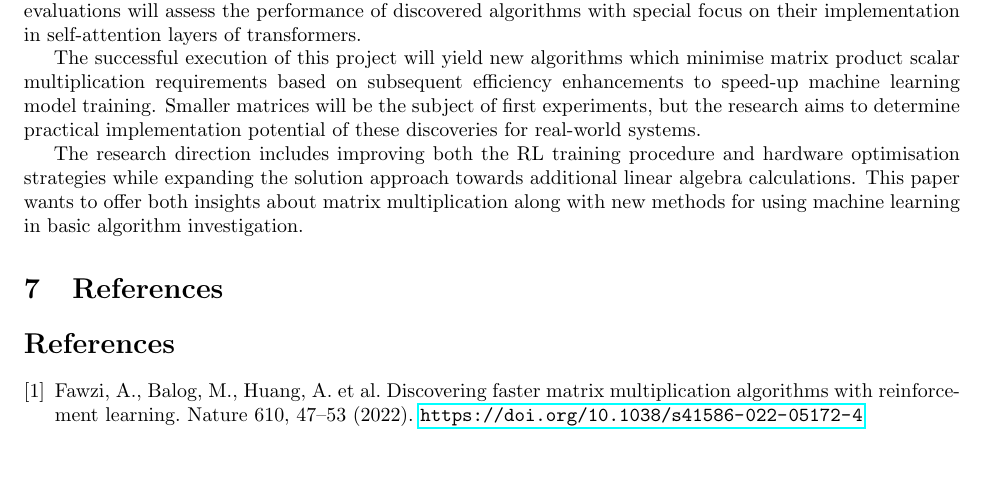
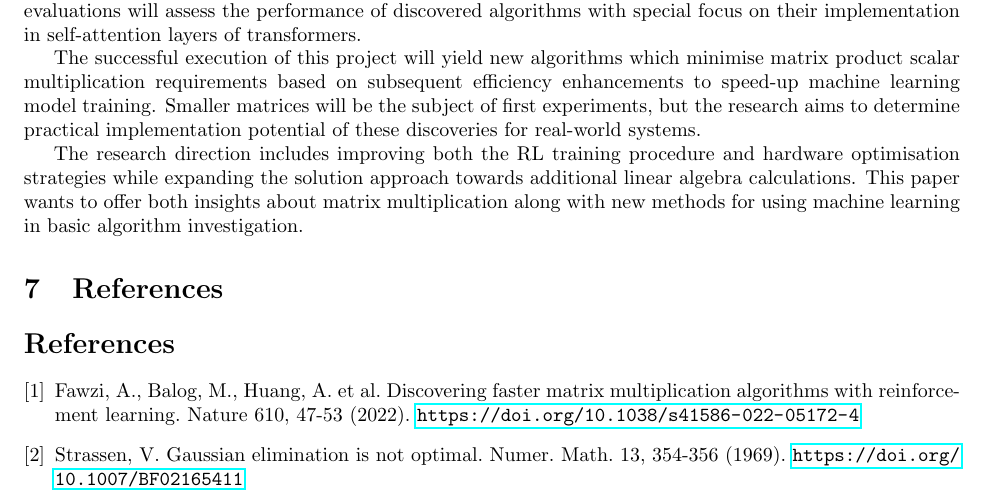
Before and after one commit to ti2ni1m/Matrix_Multiplication_Discovery, a LaTeX document (propoasl.tex): part of page 6 of 6, cut so that both start at the same text, the shorter picture padded with empty space. Compiled offline with pdfLaTeX.

Commit message:
New bibi

```diff
--- a/propoasl.tex
+++ b/propoasl.tex
@@ -115,7 +115,8 @@ The research direction includes improving both the RL training procedure and har
 
 \section{References}
 \begin{thebibliography}{9}
-    \bibitem{alphatensor} Fawzi, A., Balog, M., Huang, A. et al. Discovering faster matrix multiplication algorithms with reinforcement learning. Nature 610, 47–53 (2022). \url{https://doi.org/10.1038/s41586-022-05172-4}
+    \bibitem{fawzi} Fawzi, A., Balog, M., Huang, A. et al. Discovering faster matrix multiplication algorithms with reinforcement learning. Nature 610, 47-53 (2022). \url{https://doi.org/10.1038/s41586-022-05172-4}
+    \bibitem{steassen} Strassen, V. Gaussian elimination is not optimal. Numer. Math. 13, 354-356 (1969). \url{https://doi.org/10.1007/BF02165411}
 \end{thebibliography}
 
 \end{document}
```
Also changed, not shown: propoasl.pdf, 4 other files.
